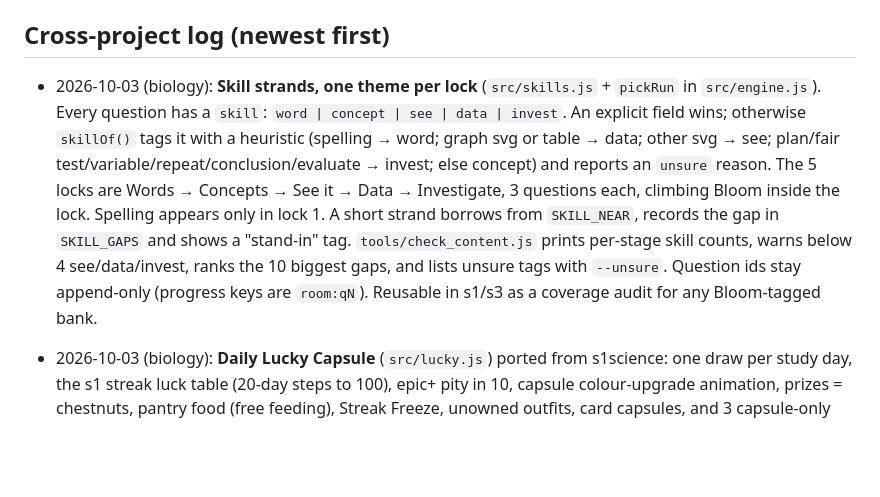
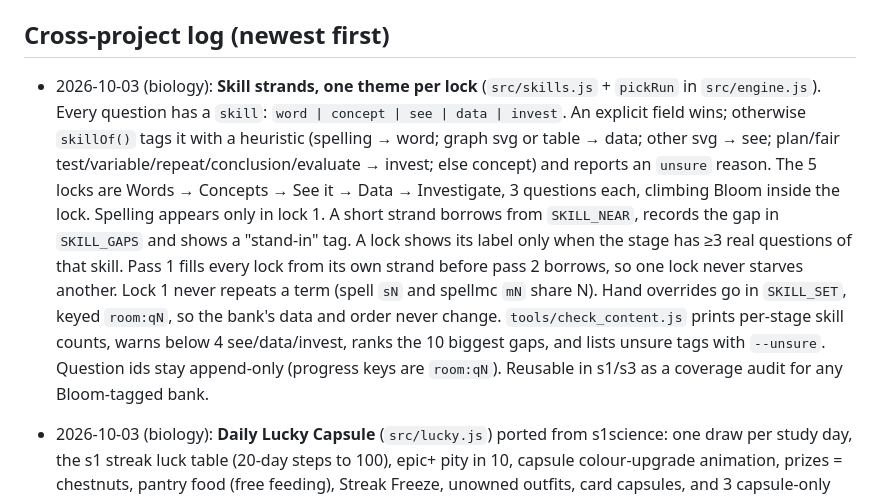
Before and after one commit to kcchamaa-sys/biology, a Markdown page: docs/SHARED_KNOWLEDGE.md, the part around the change. Rendered like a GitHub page; blank space fills up the shorter version.

Commit message:
Shared log: skill strand fixes
Co-Authored-By: Claude Opus 5.5 <noreply@anthropic.com>
Claude-Session: https://claude.ai/code/session_01SLF7GrrxSqpzt5sRLeza6H

```diff
--- a/docs/SHARED_KNOWLEDGE.md
+++ b/docs/SHARED_KNOWLEDGE.md
@@ -44,7 +44,7 @@ Live sites follow `https://kcchamaa-sys.github.io/<repo>/`.
 
 ## Cross-project log (newest first)
 
-- 2026-10-03 (biology): **Skill strands, one theme per lock** (`src/skills.js` + `pickRun` in `src/engine.js`). Every question has a `skill`: `word | concept | see | data | invest`. An explicit field wins; otherwise `skillOf()` tags it with a heuristic (spelling → word; graph svg or table → data; other svg → see; plan/fair test/variable/repeat/conclusion/evaluate → invest; else concept) and reports an `unsure` reason. The 5 locks are Words → Concepts → See it → Data → Investigate, 3 questions each, climbing Bloom inside the lock. Spelling appears only in lock 1. A short strand borrows from `SKILL_NEAR`, records the gap in `SKILL_GAPS` and shows a "stand-in" tag. `tools/check_content.js` prints per-stage skill counts, warns below 4 see/data/invest, ranks the 10 biggest gaps, and lists unsure tags with `--unsure`. Question ids stay append-only (progress keys are `room:qN`). Reusable in s1/s3 as a coverage audit for any Bloom-tagged bank.
+- 2026-10-03 (biology): **Skill strands, one theme per lock** (`src/skills.js` + `pickRun` in `src/engine.js`). Every question has a `skill`: `word | concept | see | data | invest`. An explicit field wins; otherwise `skillOf()` tags it with a heuristic (spelling → word; graph svg or table → data; other svg → see; plan/fair test/variable/repeat/conclusion/evaluate → invest; else concept) and reports an `unsure` reason. The 5 locks are Words → Concepts → See it → Data → Investigate, 3 questions each, climbing Bloom inside the lock. Spelling appears only in lock 1. A short strand borrows from `SKILL_NEAR`, records the gap in `SKILL_GAPS` and shows a "stand-in" tag. A lock shows its label only when the stage has ≥3 real questions of that skill. Pass 1 fills every lock from its own strand before pass 2 borrows, so one lock never starves another. Lock 1 never repeats a term (spell `sN` and spellmc `mN` share N). Hand overrides go in `SKILL_SET`, keyed `room:qN`, so the bank's data and order never change. `tools/check_content.js` prints per-stage skill counts, warns below 4 see/data/invest, ranks the 10 biggest gaps, and lists unsure tags with `--unsure`. Question ids stay append-only (progress keys are `room:qN`). Reusable in s1/s3 as a coverage audit for any Bloom-tagged bank.
 
 - 2026-10-03 (biology): **Daily Lucky Capsule** (`src/lucky.js`) ported from s1science: one draw per study day, the s1 streak luck table (20-day steps to 100), epic+ pity in 10, capsule colour-upgrade animation, prizes = chestnuts, pantry food (free feeding), Streak Freeze, unowned outfits, card capsules, and 3 capsule-only pals (`cap: true` in PALS; excluded from auto-unlock and adoption). **Home leaderboard card** (`homeBoardHtml` in `src/auth.js`, reuses the `board` action). **Teacher stats** (`src/teacher.js` + `stats` action and `TEACHER_EMAILS` in `server/Code.gs`): KPI tiles, single-series bar charts, most-missed questions mapped back to question text, sortable table that becomes cards on phones, CSV export. Sign-in now always lands on Home.
 
```
